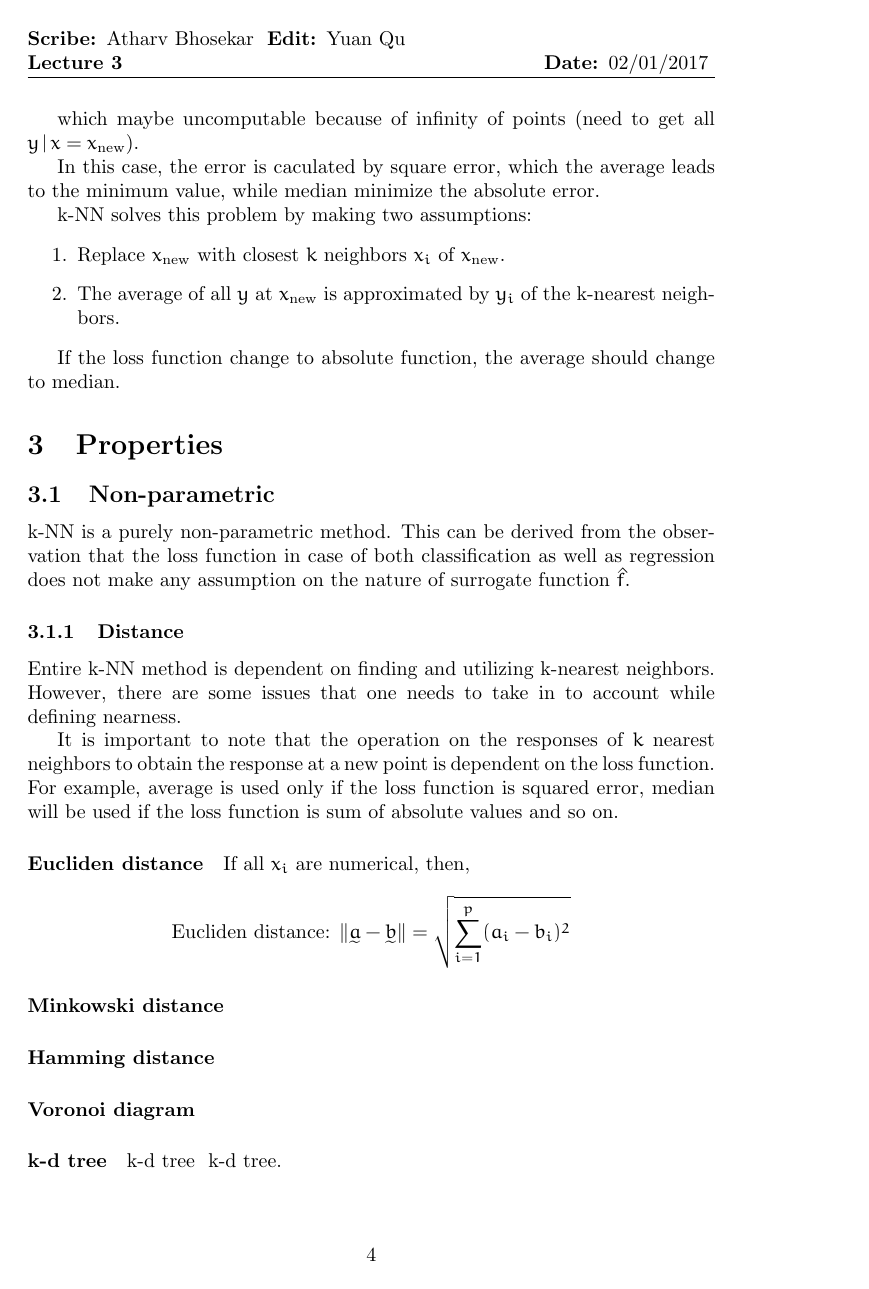
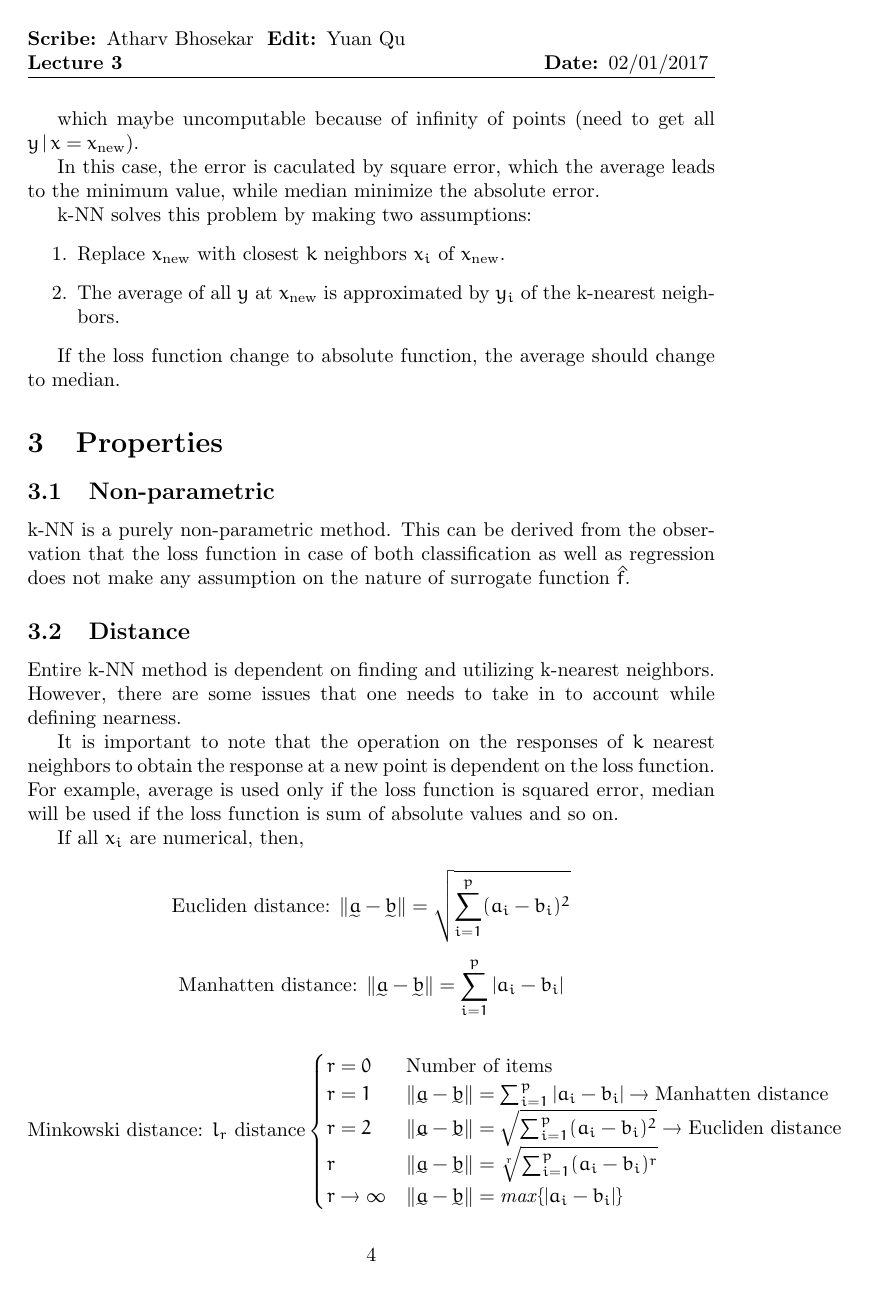
Before and after one commit to RyanQu/Algorithm-of-ML_LaTeX, a LaTeX document (Lecture_3(Atharv Bhosekar)/Lecture3.tex): page 4 of 6. Compiled offline with pdfLaTeX.

Commit message:
finish distance

```diff
--- a/Lecture_3(Atharv Bhosekar)/Lecture3.tex
+++ b/Lecture_3(Atharv Bhosekar)/Lecture3.tex
@@ -176,11 +168,21 @@ This lecture introduces k-Nearest Neighbor (k-NN) method and discusses the follo
     \subsection{Non-parametric}{
         k-NN is a purely non-parametric method. This can be derived from the observation that the loss function in case of both classification as well as regression does not make any assumption on the nature of surrogate function $\hat{f}$.
     }
-    \subsubsection{Distance}{
+    \subsection{Distance}{
         Entire k-NN method is dependent on finding and utilizing k-nearest neighbors. However, there are some issues that one needs to take in to account while defining nearness.
 
         It is important to note that the operation on the responses of $k$ nearest neighbors to obtain the response at a new point is dependent on the loss function. For example, average is used only if the loss function is squared error, median will be used if the loss function is sum of absolute values and so on.
 
-        \paragraph{Eucliden distance}{
-            If all $x_i$ are numerical, then,
-            \[\text{Eucliden distance: }\| \utilde{a} - \utilde{b}\| = \sqrt{\sum_{i=1}^{p}(a_i - b_i)^2}\]
+        If all $x_i$ are numerical, then,
+
+        \[\text{Eucliden distance: }\| \utilde{a} - \utilde{b}\| = \sqrt{\sum_{i=1}^{p}(a_i - b_i)^2}\]
+
+        \[\text{Manhatten distance: }\| \utilde{a} - \utilde{b}\| = \sum_{i=1}^{p}|a_i - b_i|\]
+
+        \[\text{Minkowski distance: } l_r \text{ distance}\begin{cases}
+            r=0  &  \text{Number of items} \\
+            r=1  &  \| \utilde{a} - \utilde{b}\| = \sum_{i=1}^{p}|a_i - b_i| \rightarrow \text{Manhatten distance} \\
+            r=2  &  \| \utilde{a} - \utilde{b}\| = \sqrt{\sum_{i=1}^{p}(a_i - b_i)^2} \rightarrow \text{Eucliden distance} \\
+            r  &  \| \utilde{a} - \utilde{b}\| = \sqrt[r]{\sum_{i=1}^{p}(a_i - b_i)^r} \\
+            r\rightarrow \infty  &  \| \utilde{a} - \utilde{b}\| = \mathit{max} \{|a_i - b_i|\}
+        \end{cases}\]
@@ -186,0 +194 @@ This lecture introduces k-Nearest Neighbor (k-NN) method and discusses the follo
+        \end{cases}\]
@@ -187,5 +208 @@ This lecture introduces k-Nearest Neighbor (k-NN) method and discusses the follo
         }
-        \paragraph{Minkowski distance}{}
-        \paragraph{Hamming distance}{}
-        \paragraph{Voronoi diagram}{}
-        \paragraph{k-d tree}{k-d tree}
@@ -192,2 +219 @@ This lecture introduces k-Nearest Neighbor (k-NN) method and discusses the follo
     }
-    k-d tree.
```
Also changed, not shown: Lecture_3(Atharv Bhosekar)/Lecture3.pdf, Lecture_3(Atharv Bhosekar)/Lecture3.tex (54 more changed lines), 3 other files.
